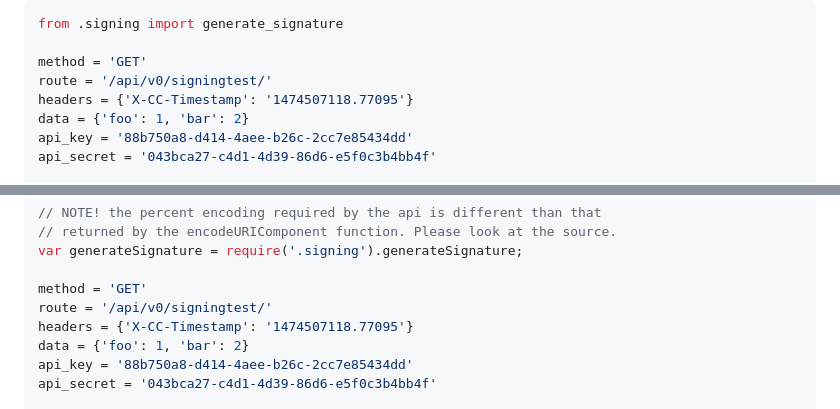
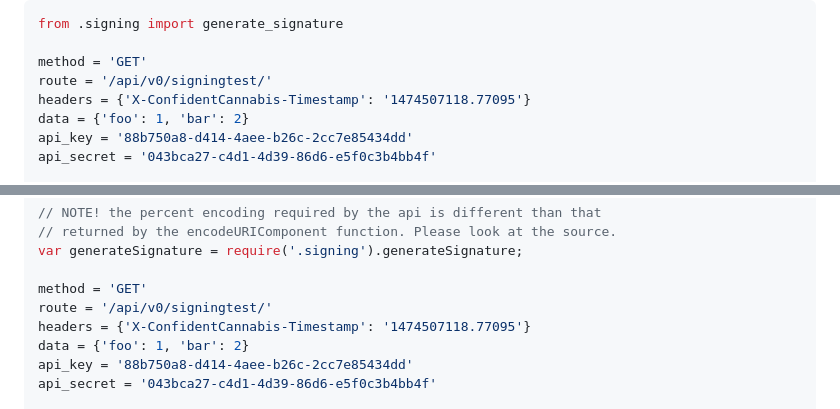
Before and after one commit to ConfidentCannabis/public-api-tools, a Markdown page: README.md, 2 parts joined by grey strips. GitHub-like rendering.

Commit message:
Update README.md to correct x-cc-timestamp to x-confidentcannabis-timestamp

```diff
--- a/README.md
+++ b/README.md
@@ -25,7 +25,7 @@ from .signing import generate_signature
 
 method = 'GET'
 route = '/api/v0/signingtest/'
-headers = {'X-CC-Timestamp': '1474507118.77095'}
+headers = {'X-ConfidentCannabis-Timestamp': '1474507118.77095'}
 data = {'foo': 1, 'bar': 2}
 api_key = '88b750a8-d414-4aee-b26c-2cc7e85434dd'
 api_secret = '043bca27-c4d1-4d39-86d6-e5f0c3b4bb4f'
@@ -44,7 +44,7 @@ var generateSignature = require('.signing').generateSignature;
 
 method = 'GET'
 route = '/api/v0/signingtest/'
-headers = {'X-CC-Timestamp': '1474507118.77095'}
+headers = {'X-ConfidentCannabis-Timestamp': '1474507118.77095'}
 data = {'foo': 1, 'bar': 2}
 api_key = '88b750a8-d414-4aee-b26c-2cc7e85434dd'
 api_secret = '043bca27-c4d1-4d39-86d6-e5f0c3b4bb4f'
```
